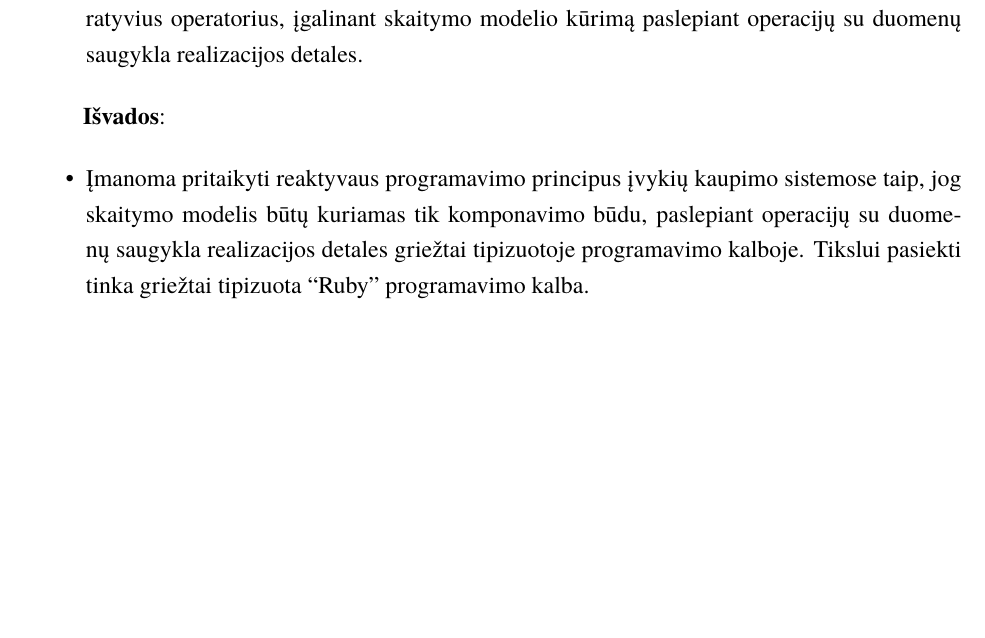
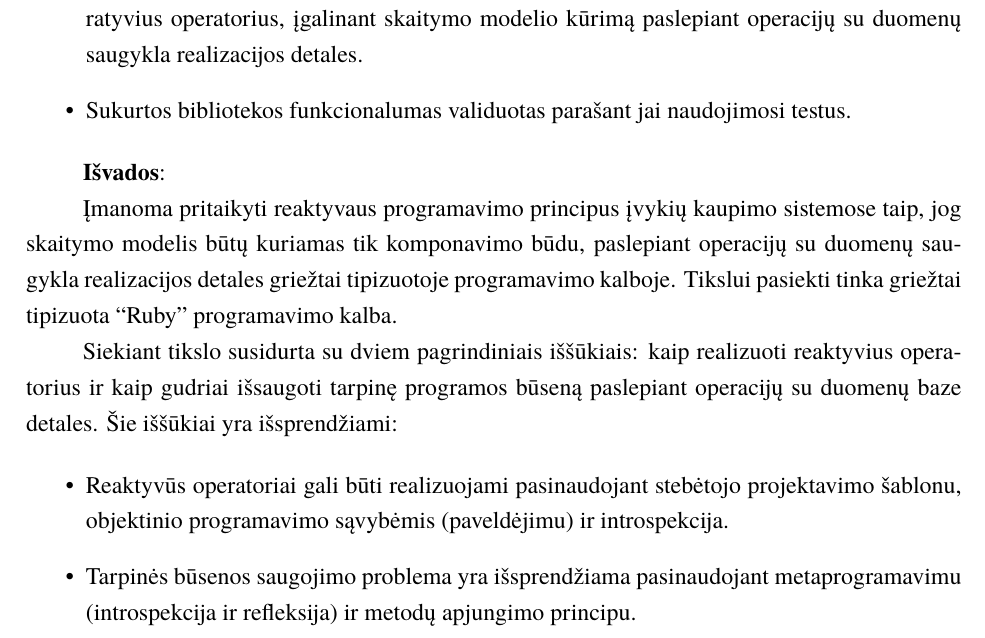
Before and after one commit to ZilvinasKucinskas/Reactive-Programming-in-EventSourcing-Systems, a LaTeX document (magistrinis.tex): part of page 50 of 56, cut so that both start at the same text, the shorter picture padded with empty space. Compiled offline with XeLaTeX; a missing font is replaced by an installed copy or a similar font.

Commit message:
Update results section

```diff
--- a/magistrinis.tex
+++ b/magistrinis.tex
@@ -98,12 +98,18 @@ Eventsourcing describes current state as series of events that occurred in a sys
   \item Išanalizuota kaip įprastai kuriamos įvykių kaupimo sistemos IT industrijoje - sukurtas pavyzdinis architektūros modelis, apjungiantis reaktyvaus programavimo bei įvykių kaupimo principus, aprašytos praktinės įvykių kaupimo sistemų kūrimo gairės.
   \item Tikslui pasiekti, sukurta biblioteka, galinti tiek publikuoti įvykius, tiek kurti skaitymo modelį naudojantis reaktyviais operatoriais ir paslepiant operacijų su duomenų saugykla realizacijos detales.
   \item Aprašyta sukurtos bibliotekos kūrimo metodika. Įgyvendinti srautų sujungimo \lstinline|merge|, filtravimo \lstinline|filter|, transformavimo \lstinline|map|, kuriamo skaitymo modelio tipo apibrėžimo \lstinline|as_persistent_type|, pradinės reišmės \lstinline|init|, tipo atitikimo \lstinline|when| bei iteratoriaus \lstinline|each| deklaratyvius operatorius, įgalinant skaitymo modelio kūrimą paslepiant operacijų su duomenų saugykla realizacijos detales.
+  \item Sukurtos bibliotekos funkcionalumas validuotas parašant jai naudojimosi testus.
 \end{itemize}
 
 \textbf{Išvados}:
 
+Įmanoma pritaikyti reaktyvaus programavimo principus įvykių kaupimo sistemose taip, jog skaitymo modelis būtų kuriamas tik komponavimo būdu, paslepiant operacijų su duomenų saugykla realizacijos detales griežtai tipizuotoje programavimo kalboje. Tikslui pasiekti tinka griežtai tipizuota ``Ruby'' programavimo kalba.
+
+Siekiant tikslo susidurta su dviem pagrindiniais iššūkiais: kaip realizuoti reaktyvius operatorius ir kaip gudriai išsaugoti tarpinę programos būseną paslepiant operacijų su duomenų baze detales. Šie iššūkiai yra išsprendžiami:
+
 \begin{itemize}
-  \item Įmanoma pritaikyti reaktyvaus programavimo principus įvykių kaupimo sistemose taip, jog skaitymo modelis būtų kuriamas tik komponavimo būdu, paslepiant operacijų su duomenų saugykla realizacijos detales griežtai tipizuotoje programavimo kalboje. Tikslui pasiekti tinka griežtai tipizuota ``Ruby'' programavimo kalba.
+  \item Reaktyvūs operatoriai gali būti realizuojami pasinaudojant stebėtojo projektavimo šablonu, objektinio programavimo sąvybėmis (paveldėjimu) ir introspekcija.
+  \item Tarpinės būsenos saugojimo problema yra išsprendžiama pasinaudojant metaprogramavimu (introspekcija ir refleksija) ir metodų apjungimo principu.
 \end{itemize}
 
 \printbibliography[heading=bibintoc]  % Šaltinių sąraše nurodoma panaudota
```
